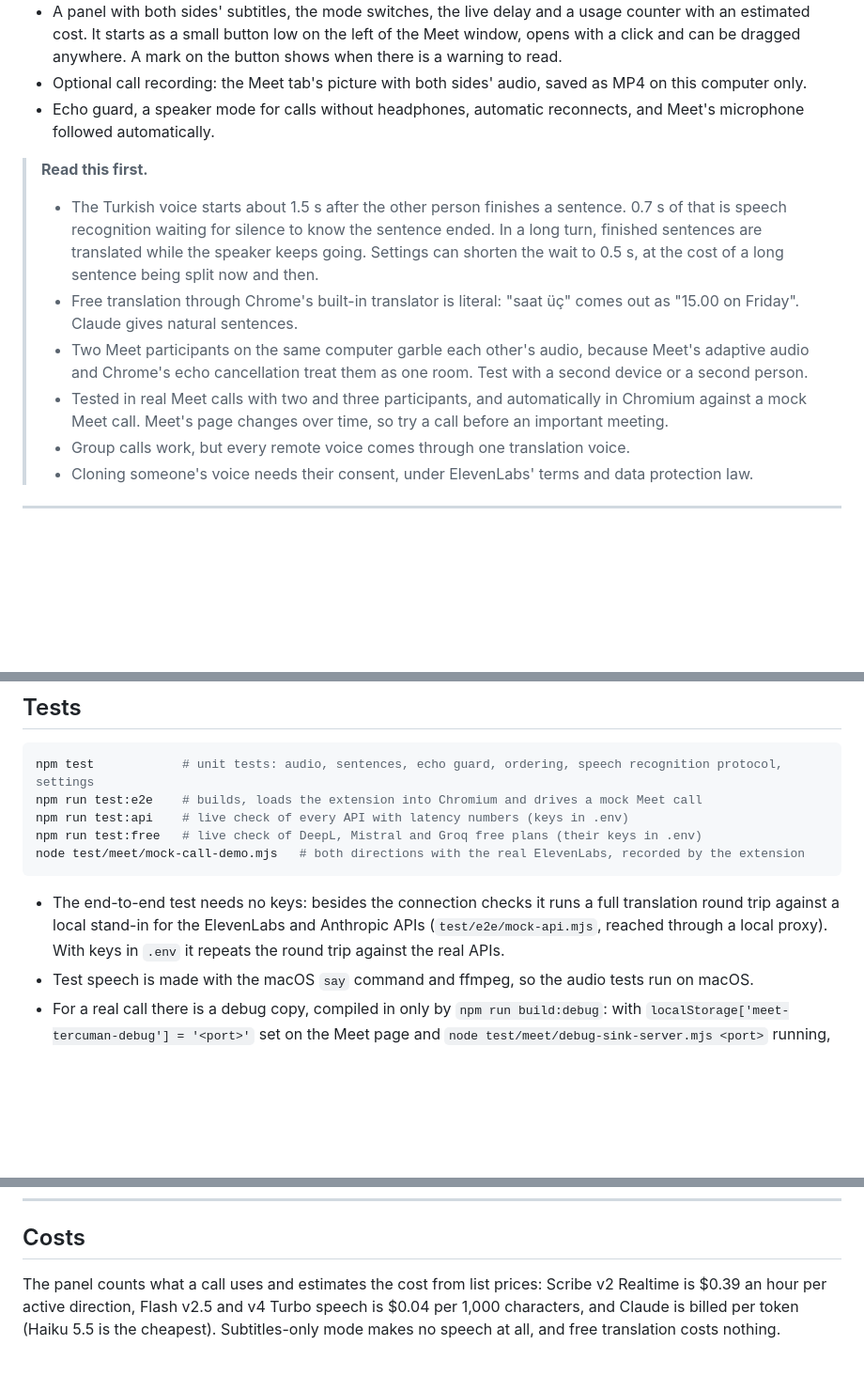
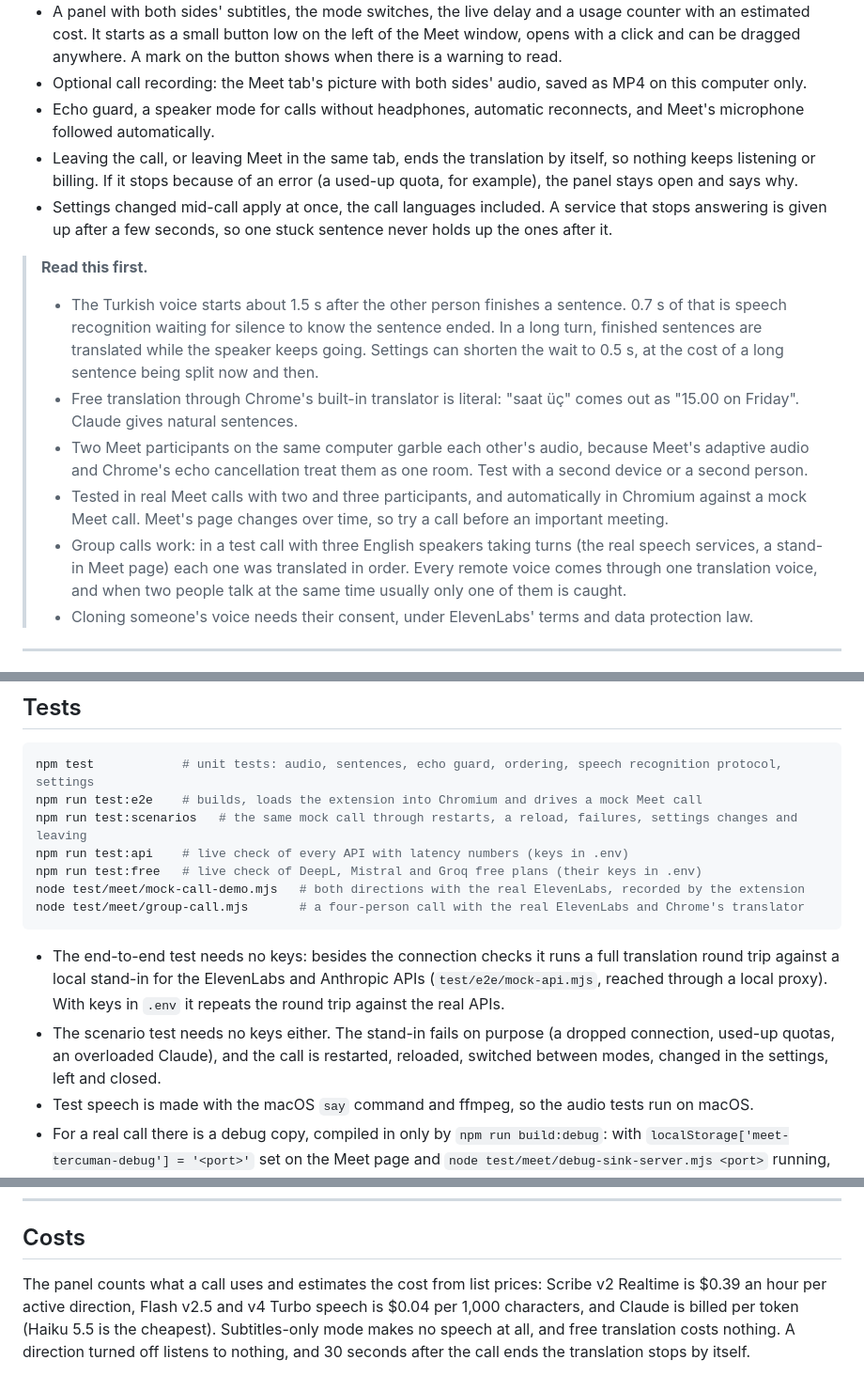
Before and after one commit to UfukNode/meet-interpreter, a Markdown page: README.md, 3 parts joined by grey strips. Shown at 94% size. Drawn GitHub-style; blank space fills up the shorter version.

Commit message:
docs: describe the new behaviour and tests

````diff
--- a/README.md
+++ b/README.md
@@ -38,13 +38,15 @@ They speak English and you hear Turkish. You speak Turkish and they hear English
 - A panel with both sides' subtitles, the mode switches, the live delay and a usage counter with an estimated cost. It starts as a small button low on the left of the Meet window, opens with a click and can be dragged anywhere. A mark on the button shows when there is a warning to read.
 - Optional call recording: the Meet tab's picture with both sides' audio, saved as MP4 on this computer only.
 - Echo guard, a speaker mode for calls without headphones, automatic reconnects, and Meet's microphone followed automatically.
+- Leaving the call, or leaving Meet in the same tab, ends the translation by itself, so nothing keeps listening or billing. If it stops because of an error (a used-up quota, for example), the panel stays open and says why.
+- Settings changed mid-call apply at once, the call languages included. A service that stops answering is given up after a few seconds, so one stuck sentence never holds up the ones after it.
 
 > **Read this first.**
 > - The Turkish voice starts about 1.5 s after the other person finishes a sentence. 0.7 s of that is speech recognition waiting for silence to know the sentence ended. In a long turn, finished sentences are translated while the speaker keeps going. Settings can shorten the wait to 0.5 s, at the cost of a long sentence being split now and then.
 > - Free translation through Chrome's built-in translator is literal: "saat üç" comes out as "15.00 on Friday". Claude gives natural sentences.
 > - Two Meet participants on the same computer garble each other's audio, because Meet's adaptive audio and Chrome's echo cancellation treat them as one room. Test with a second device or a second person.
 > - Tested in real Meet calls with two and three participants, and automatically in Chromium against a mock Meet call. Meet's page changes over time, so try a call before an important meeting.
-> - Group calls work, but every remote voice comes through one translation voice.
+> - Group calls work: in a test call with three English speakers taking turns (the real speech services, a stand-in Meet page) each one was translated in order. Every remote voice comes through one translation voice, and when two people talk at the same time usually only one of them is caught.
 > - Cloning someone's voice needs their consent, under ElevenLabs' terms and data protection law.
 
 ---
@@ -124,12 +126,15 @@ Open `chrome://extensions`, turn on Developer mode, choose **Load unpacked** and
 ```bash
 npm test            # unit tests: audio, sentences, echo guard, ordering, speech recognition protocol, settings
 npm run test:e2e    # builds, loads the extension into Chromium and drives a mock Meet call
+npm run test:scenarios   # the same mock call through restarts, a reload, failures, settings changes and leaving
 npm run test:api    # live check of every API with latency numbers (keys in .env)
 npm run test:free   # live check of DeepL, Mistral and Groq free plans (their keys in .env)
 node test/meet/mock-call-demo.mjs   # both directions with the real ElevenLabs, recorded by the extension
+node test/meet/group-call.mjs       # a four-person call with the real ElevenLabs and Chrome's translator
 ```
 
 - The end-to-end test needs no keys: besides the connection checks it runs a full translation round trip against a local stand-in for the ElevenLabs and Anthropic APIs (`test/e2e/mock-api.mjs`, reached through a local proxy). With keys in `.env` it repeats the round trip against the real APIs.
+- The scenario test needs no keys either. The stand-in fails on purpose (a dropped connection, used-up quotas, an overloaded Claude), and the call is restarted, reloaded, switched between modes, changed in the settings, left and closed.
 - Test speech is made with the macOS `say` command and ffmpeg, so the audio tests run on macOS.
 - For a real call there is a debug copy, compiled in only by `npm run build:debug`: with `localStorage['meet-tercuman-debug'] = '<port>'` set on the Meet page and `node test/meet/debug-sink-server.mjs <port>` running, the extension copies the exact audio it sends to speech recognition, the transcripts and the recording to `127.0.0.1`, and the panel shows a DEBUG badge. The normal build ignores the flag.
 
@@ -150,4 +155,4 @@ node test/meet/mock-call-demo.mjs   # both directions with the real ElevenLabs,
 
 ## Costs
 
-The panel counts what a call uses and estimates the cost from list prices: Scribe v2 Realtime is $0.39 an hour per active direction, Flash v2.5 and v4 Turbo speech is $0.04 per 1,000 characters, and Claude is billed per token (Haiku 5.5 is the cheapest). Subtitles-only mode makes no speech at all, and free translation costs nothing.
+The panel counts what a call uses and estimates the cost from list prices: Scribe v2 Realtime is $0.39 an hour per active direction, Flash v2.5 and v4 Turbo speech is $0.04 per 1,000 characters, and Claude is billed per token (Haiku 5.5 is the cheapest). Subtitles-only mode makes no speech at all, and free translation costs nothing. A direction turned off listens to nothing, and 30 seconds after the call ends the translation stops by itself.
````
Also changed, not shown: KURULUM.md (+4 -0 lines).
